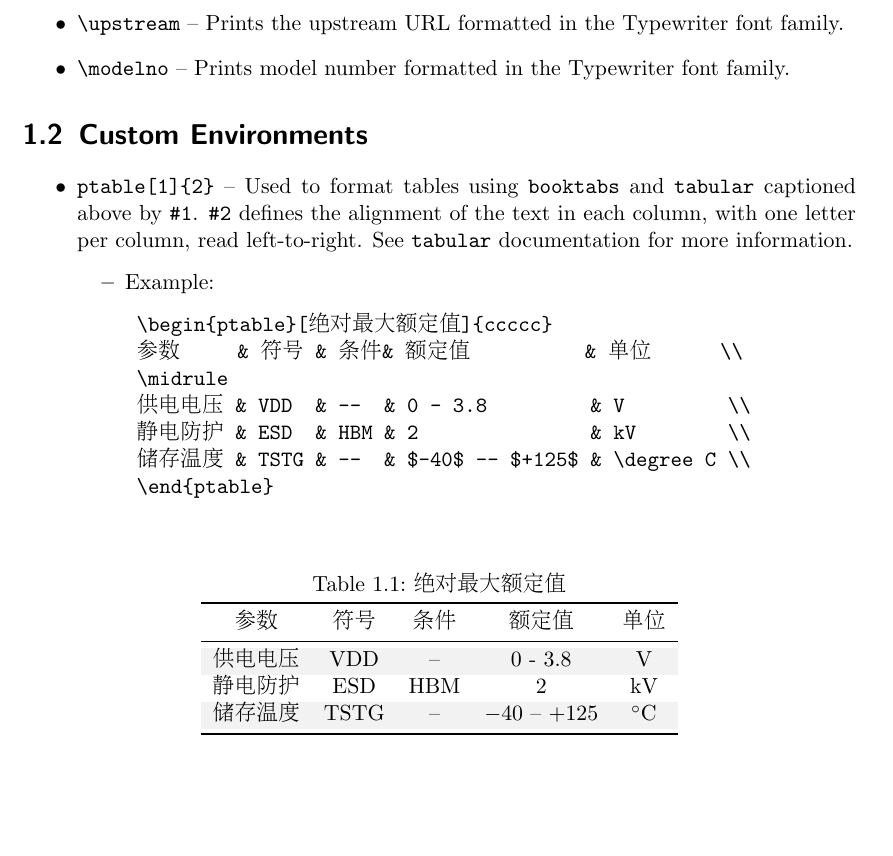
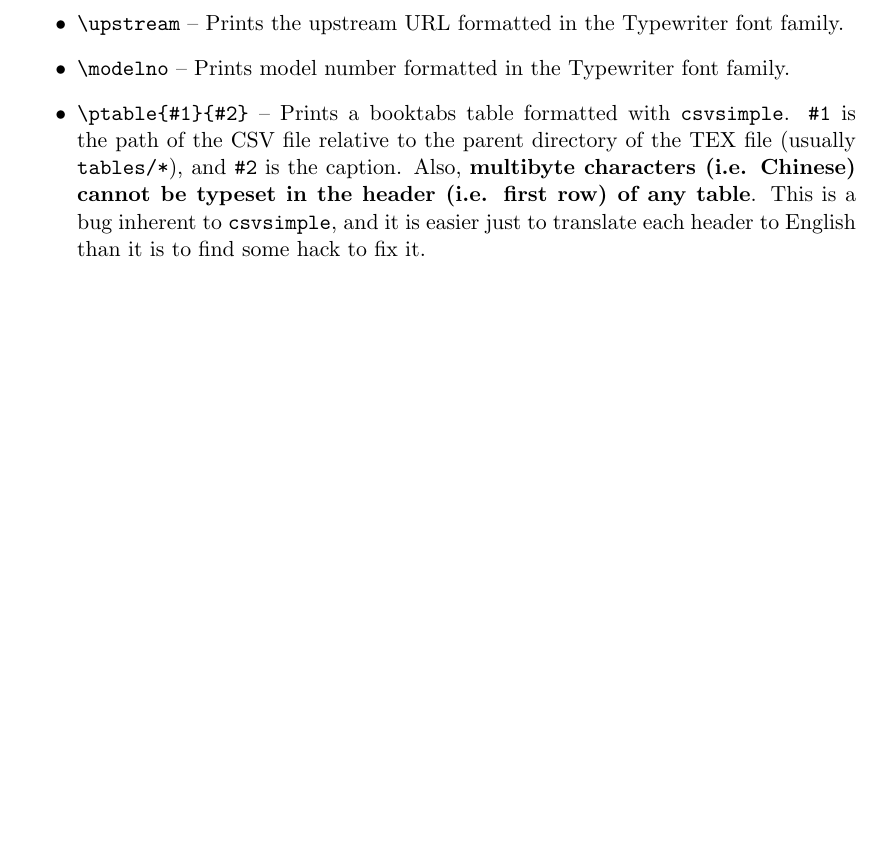
Before and after one commit to diracs-delta/fruition-specs, a LaTeX document (template.tex): part of page 3 of 19, cut so that both start at the same text. Compiled offline with pdfLaTeX.

Commit message:
template: update ptable macro, remove ptable ex

```diff
--- a/template.tex
+++ b/template.tex
@@ -103,38 +95,15 @@ font family.
 
 \item \verb|\modelno| -- Prints model number formatted in the Typewriter font
 family.
+
+\item \verb|\ptable{#1}{#2}| -- Prints a booktabs table formatted with
+\verb|csvsimple|. \verb|#1| is the path of the CSV file relative to the parent
+directory of the TEX file (usually \verb|tables/*|), and \verb|#2| is the
+caption. Also, \textbf{multibyte characters (i.e. Chinese) cannot be typeset in
+the header (i.e. first row) of any table}. This is a bug inherent to
+\verb|csvsimple|, and it is easier just to translate each header to English than
+it is to find some hack to fix it.
 \end{itemize}
-
-\section{Custom Environments}
-\begin{itemize}
-\item \verb|ptable[1]{2}| -- Used to format tables using \verb|booktabs| and
-\verb|tabular| captioned above by \verb|#1|. \verb|#2| defines the alignment of
-the text in each column, with one letter per column, read left-to-right. See
-\verb|tabular| documentation for more information.
-
-	\begin{itemize}
-	\item Example:
-
-	\begin{verbatim}
-	\begin{ptable}[绝对最大额定值]{ccccc}
-	参数     & 符号 & 条件& 额定值          & 单位      \\
-	\midrule
-	供电电压 & VDD  & --  & 0 - 3.8         & V         \\
-	静电防护 & ESD  & HBM & 2               & kV        \\
-	储存温度 & TSTG & --  & $-40$ -- $+125$ & \degree C \\
-	\end{ptable}
-	\end{verbatim}
-
-	\begin{ptable}[绝对最大额定值]{ccccc}
-	参数     & 符号 & 条件& 额定值          & 单位      \\
-	\midrule
-	供电电压 & VDD  & --  & 0 - 3.8         & V         \\
-	静电防护 & ESD  & HBM & 2               & kV        \\
-	储存温度 & TSTG & --  & $-40$ -- $+125$ & \degree C \\
-	\end{ptable}
-	\end{itemize}
-\end{itemize}
-
 
 \Blinddocument
 
```
Also changed, not shown: template.pdf, template.tex (14 more changed lines).
